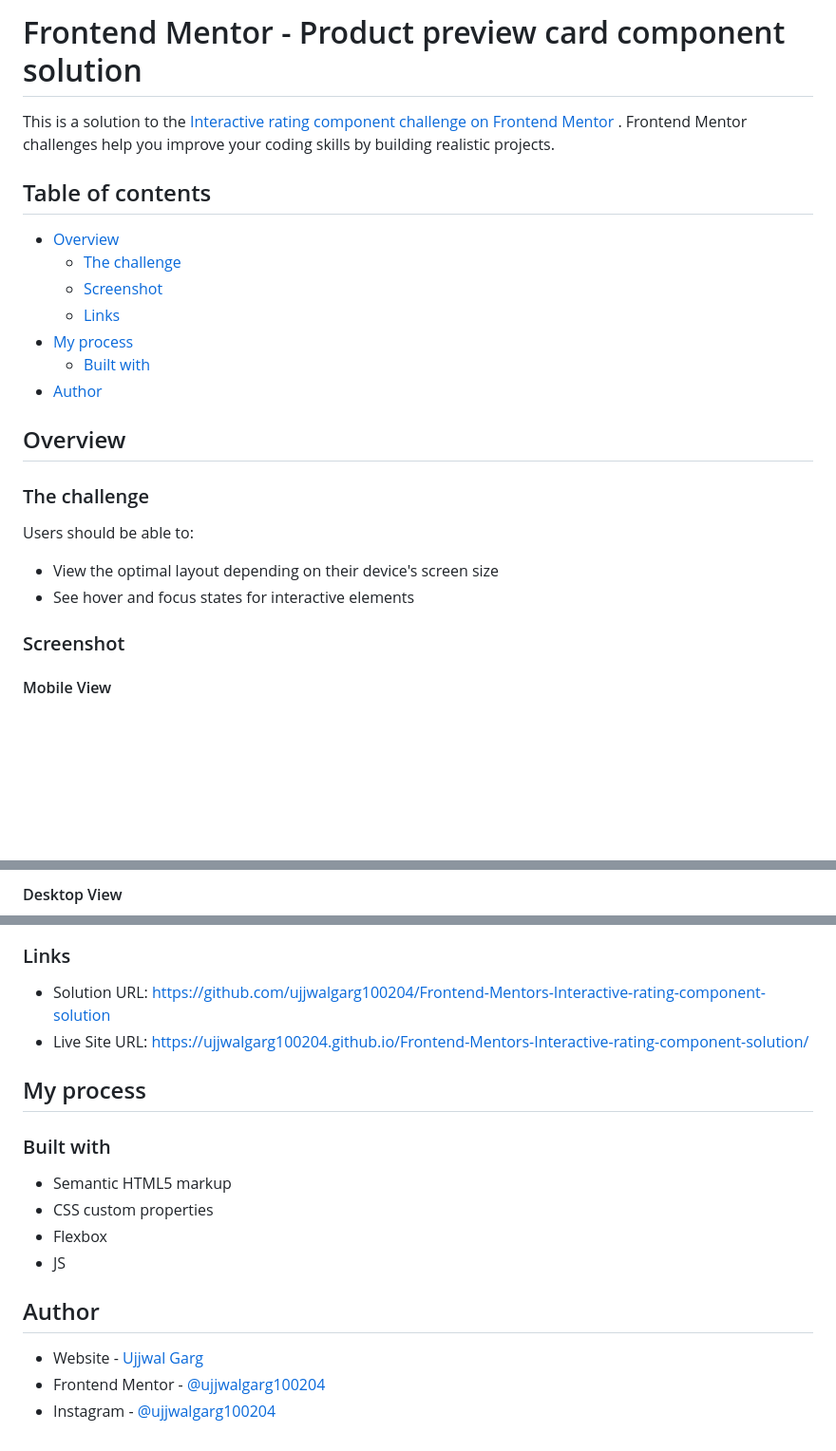
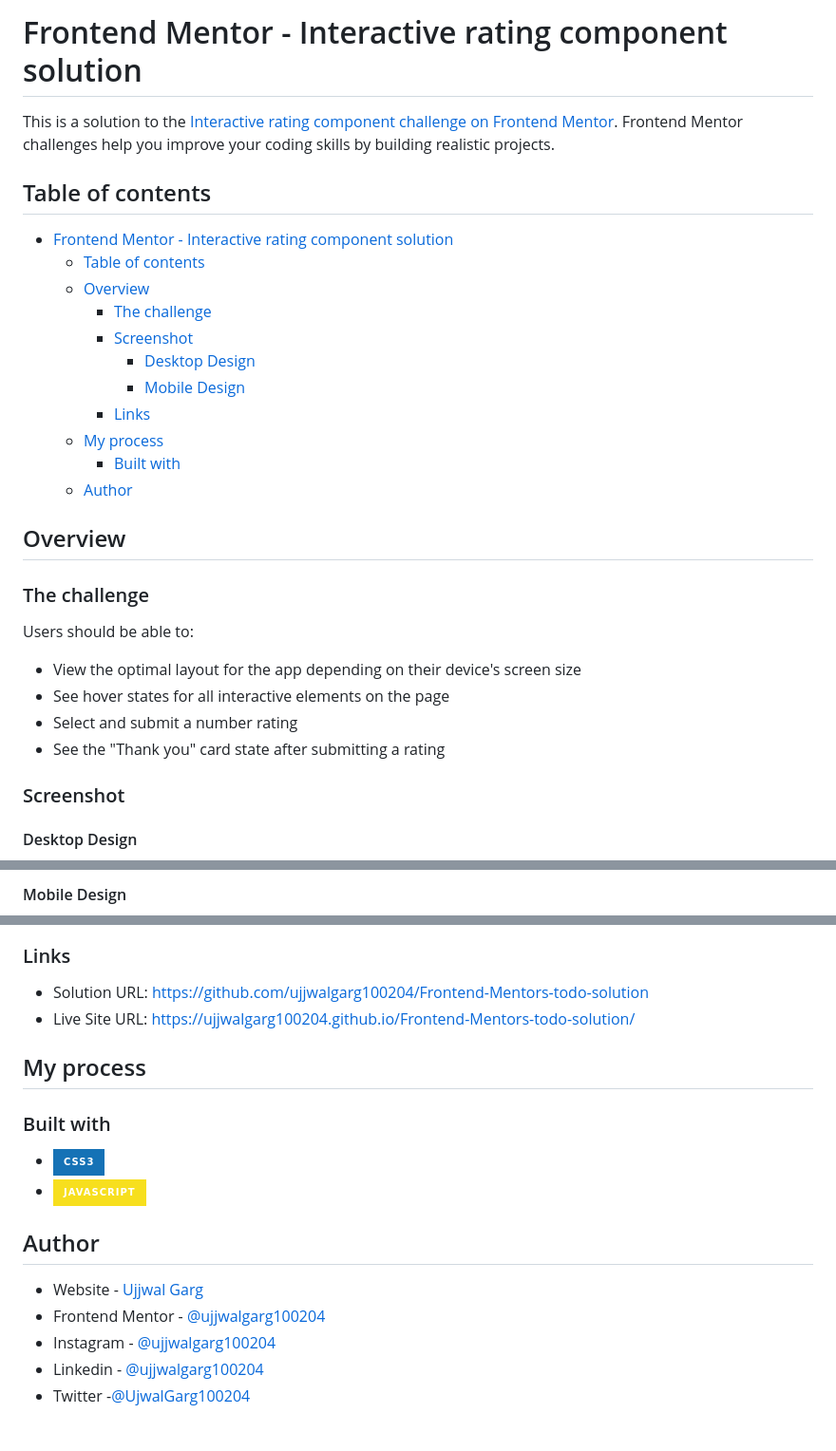
Before and after one commit to gargujjwal/Frontend-Mentors-Interactive-rating-component-solution, a Markdown page: README.md, 3 parts joined by grey strips. Shown at 95% size. Drawn GitHub-style; badges without logos; blank space fills up the shorter version.

```diff
--- a/README.md
+++ b/README.md
@@ -1,18 +1,20 @@
-# Frontend Mentor - Product preview card component solution
+# Frontend Mentor - Interactive rating component solution
 
-This is a solution to
-the [Interactive rating component challenge on Frontend Mentor](https://www.frontendmentor.io/challenges/interactive-rating-component-koxpeBUmI)
-. Frontend Mentor challenges help you improve your coding skills by building realistic projects.
+This is a solution to the [Interactive rating component challenge on Frontend Mentor](https://www.frontendmentor.io/challenges/interactive-rating-component-koxpeBUmI). Frontend Mentor challenges help you improve your coding skills by building realistic projects.
 
 ## Table of contents
 
-- [Overview](#overview)
-    - [The challenge](#the-challenge)
-    - [Screenshot](#screenshot)
-    - [Links](#links)
-- [My process](#my-process)
-  - [Built with](#built-with)
-- [Author](#author)
+-   [Frontend Mentor - Interactive rating component solution](#frontend-mentor---interactive-rating-component-solution)
+    -   [Table of contents](#table-of-contents)
+    -   [Overview](#overview)
+        -   [The challenge](#the-challenge)
+        -   [Screenshot](#screenshot)
+            -   [Desktop Design](#desktop-design)
+            -   [Mobile Design](#mobile-design)
+        -   [Links](#links)
+    -   [My process](#my-process)
+        -   [Built with](#built-with)
+    -   [Author](#author)
 
 ## Overview
 
@@ -20,10 +22,12 @@ the [Interactive rating component challenge on Frontend Mentor](https://www.fron
 
 Users should be able to:
 
-- View the optimal layout depending on their device's screen size
-- See hover and focus states for interactive elements
+-   View the optimal layout for the app depending on their device's screen size
+-   See hover states for all interactive elements on the page
+-   Select and submit a number rating
+-   See the "Thank you" card state after submitting a rating
 
 ### Screenshot
 
-#### Mobile View
+#### Desktop Design
 
@@ -32,3 +37,3 @@ Users should be able to:
 
-#### Desktop View
+#### Mobile Design
 
@@ -37,22 +43,28 @@ Users should be able to:
 
 ### Links
 
-- Solution
-  URL: [https://github.com/ujjwalgarg100204/Frontend-Mentors-Interactive-rating-component-solution](https://github.com/ujjwalgarg100204/Frontend-Mentors-Interactive-rating-component-solution)
-- Live Site
-  URL: [https://ujjwalgarg100204.github.io/Frontend-Mentors-Interactive-rating-component-solution/](https://ujjwalgarg100204.github.io/Frontend-Mentors-Interactive-rating-component-solution/)
+-   Solution URL: [https://github.com/ujjwalgarg100204/Frontend-Mentors-todo-solution](https://github.com/ujjwalgarg100204/Frontend-Mentors-todo-solution)
+-   Live Site URL: [https://ujjwalgarg100204.github.io/Frontend-Mentors-todo-solution/](https://ujjwalgarg100204.github.io/Frontend-Mentors-todo-solution/)
 
 ## My process
 
 ### Built with
 
-- Semantic HTML5 markup
-- CSS custom properties
-- Flexbox
-- JS
+-   [![CSS3][css3-shield]][css3-url]
+-   [![JavaScript][js-sheild]][javascript-url]
 
 ## Author
 
-- Website - [Ujjwal Garg](https://github.com/ujjwalgarg100204)
-- Frontend Mentor - [@ujjwalgarg100204](https://www.frontendmentor.io/profile/ujjwalgarg100204)
-- Instagram - [@ujjwalgarg100204](https://www.instagram.com/ujjwalgarg100204/)
+-   Website - [Ujjwal Garg](https://github.com/ujjwalgarg100204)
+-   Frontend Mentor - [@ujjwalgarg100204](https://www.frontendmentor.io/profile/ujjwalgarg100204)
+-   Instagram - [@ujjwalgarg100204](https://www.instagram.com/ujjwalgarg100204/)
+-   Linkedin - [@ujjwalgarg100204](https://www.linkedin.com/in/ujjwal-garg-3a5639243/)
+-   Twitter -[@UjwalGarg100204](https://twitter.com/UjwalGarg100204)
+
+<!-- MARKDOWN LINKS & IMAGES -->
+<!-- https://www.markdownguide.org/basic-syntax/#reference-style-links -->
+
+[css3-shield]: https://img.shields.io/badge/CSS3-1572B6?style=for-the-badge&logo=css3&logoColor=white
+[css3-url]: https://www.tutorialspoint.com/css/css3_tutorial.htm
+[js-sheild]: https://img.shields.io/badge/JavaScript-F7DF1E?style=for-the-badge&logo=javascript&logoColor=black
+[javascript-url]: https://developer.mozilla.org/en-US/docs/Web/JavaScript
```
Also changed, not shown: other parts of README.md (+6 -4 lines), images/desktop-view.gif (added), images/mobile-view.gif (added), screenshots/desktop 2 view.png (deleted), screenshots/desktop view.png (deleted), screenshots/mobile 2 view.png (deleted), screenshots/mobile view.png (deleted), 2 other files.
